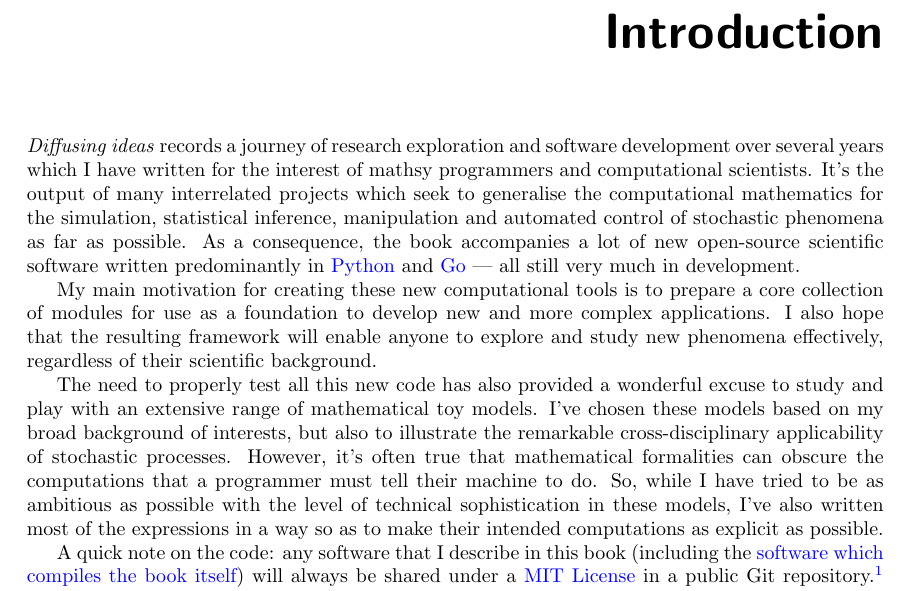
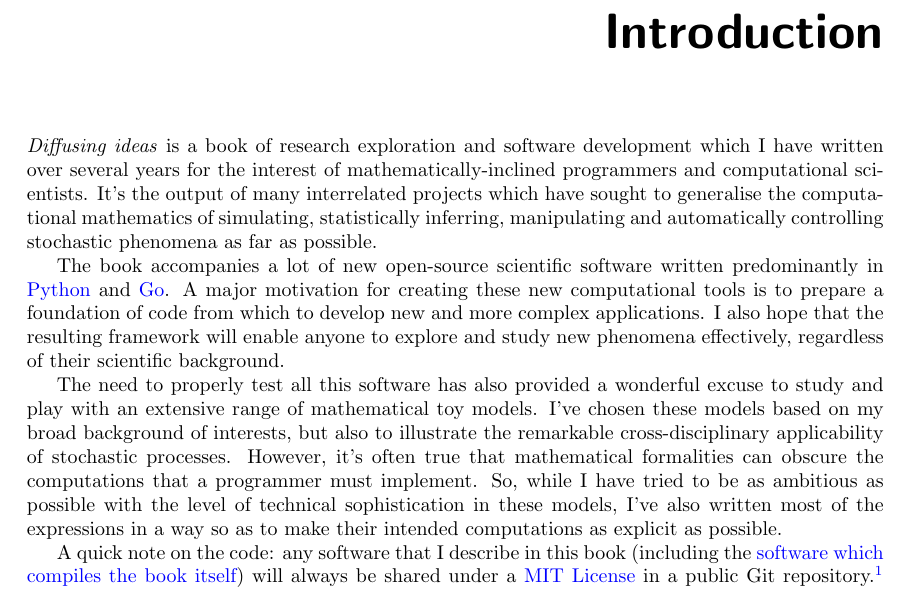
Before and after one commit to umbralcalc/worlds-of-observation, a LaTeX book (book.tex): part of page 3 of 47, cut so that both start at the same text. Compiled offline with pdfLaTeX.

Commit message:
added intro improvements

```diff
--- a/book.tex
+++ b/book.tex
@@ -90,11 +90,11 @@
 
 \chapter*{Introduction}
 
-\emph{Diffusing ideas} records a journey of research exploration and software development over several years which I have written for the interest of mathsy programmers and computational scientists. It's the output of many interrelated projects which seek to generalise the computational mathematics for the simulation, statistical inference, manipulation and automated control of stochastic phenomena as far as possible. As a consequence, the book accompanies a lot of new open-source scientific software written predominantly in \href{https://www.python.org/}{Python} and \href{https://go.dev/}{Go} --- all still very much in development.
+\emph{Diffusing ideas} is a book of research exploration and software development which I have written over several years for the interest of mathematically-inclined programmers and computational scientists. It's the output of many interrelated projects which have sought to generalise the computational mathematics of simulating, statistically inferring, manipulating and automatically controlling stochastic phenomena as far as possible.
 
-My main motivation for creating these new computational tools is to prepare a core collection of modules for use as a foundation to develop new and more complex applications. I also hope that the resulting framework will enable anyone to explore and study new phenomena effectively, regardless of their scientific background.
+The book accompanies a lot of new open-source scientific software written predominantly in \href{https://www.python.org/}{Python} and \href{https://go.dev/}{Go}. A major motivation for creating these new computational tools is to prepare a foundation of code from which to develop new and more complex applications. I also hope that the resulting framework will enable anyone to explore and study new phenomena effectively, regardless of their scientific background.
 
-The need to properly test all this new code has also provided a wonderful excuse to study and play with an extensive range of mathematical toy models. I've chosen these models based on my broad background of interests, but also to illustrate the remarkable cross-disciplinary applicability of stochastic processes. However, it's often true that mathematical formalities can obscure the computations that a programmer must tell their machine to do. So, while I have tried to be as ambitious as possible with the level of technical sophistication in these models, I've also written most of the expressions in a way so as to make their intended computations as explicit as possible.
+The need to properly test all this software has also provided a wonderful excuse to study and play with an extensive range of mathematical toy models. I've chosen these models based on my broad background of interests, but also to illustrate the remarkable cross-disciplinary applicability of stochastic processes. However, it's often true that mathematical formalities can obscure the computations that a programmer must implement. So, while I have tried to be as ambitious as possible with the level of technical sophistication in these models, I've also written most of the expressions in a way so as to make their intended computations as explicit as possible.
 
 A quick note on the code: any software that I describe in this book (including the \href{https://github.com/umbralcalc/diffusing-ideas}{software which compiles the book itself}) will always be shared under a \href{https://opensource.org/licenses/MIT}{MIT License} in a public Git repository.\footnote{The repositories will always be somewhere on this list: \href{https://github.com/umbralcalc?tab=repositories}{https://github.com/umbralcalc?tab=repositories}.} Forking these repositories and submitting pull requests for new features or applications is strongly encouraged too, though I apologise in advance if I don't follow these up very quickly as all of this work has to be conducted independently in my free time, outside of work hours.
 
```
Also changed, not shown: book.pdf.
